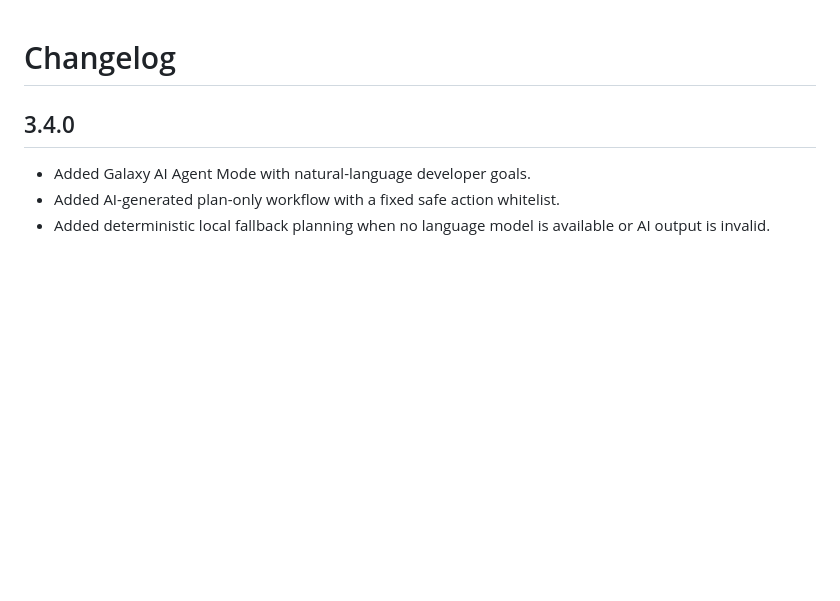
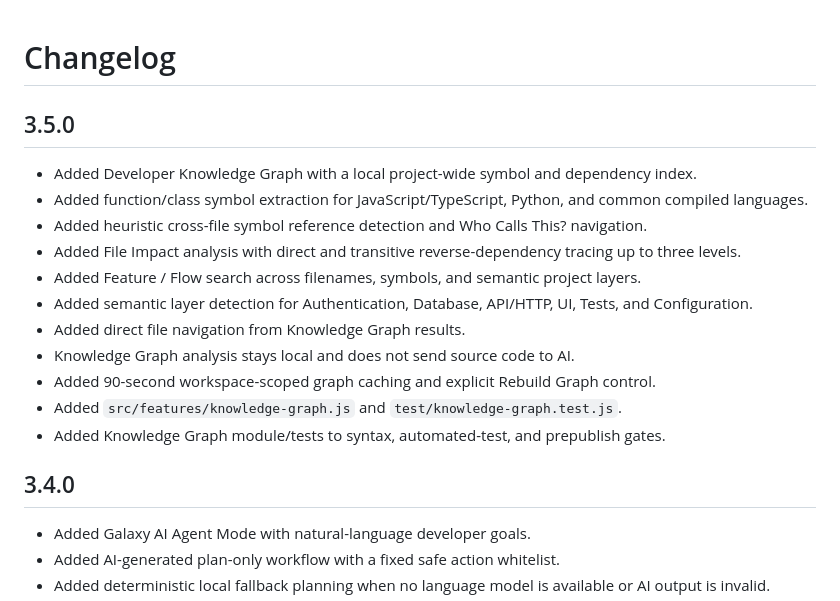
Before and after one commit to gitwithmasum/VS-Code-Command-Center, a Markdown page: CHANGELOG.md, the part around the change. GitHub-like rendering; blank space fills up the shorter version.

Commit message:
docs: add v3.5.0 release notes

```diff
--- a/CHANGELOG.md
+++ b/CHANGELOG.md
@@ -1,4 +1,19 @@
 # Changelog
+
+## 3.5.0
+
+- Added Developer Knowledge Graph with a local project-wide symbol and dependency index.
+- Added function/class symbol extraction for JavaScript/TypeScript, Python, and common compiled languages.
+- Added heuristic cross-file symbol reference detection and Who Calls This? navigation.
+- Added File Impact analysis with direct and transitive reverse-dependency tracing up to three levels.
+- Added Feature / Flow search across filenames, symbols, and semantic project layers.
+- Added semantic layer detection for Authentication, Database, API/HTTP, UI, Tests, and Configuration.
+- Added direct file navigation from Knowledge Graph results.
+- Knowledge Graph analysis stays local and does not send source code to AI.
+- Added 90-second workspace-scoped graph caching and explicit Rebuild Graph control.
+- Added `src/features/knowledge-graph.js` and `test/knowledge-graph.test.js`.
+- Added Knowledge Graph module/tests to syntax, automated-test, and prepublish gates.
+
 
 ## 3.4.0
 
```
